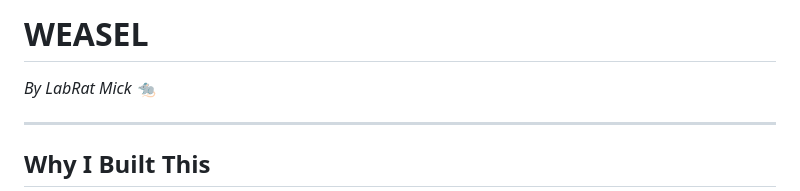
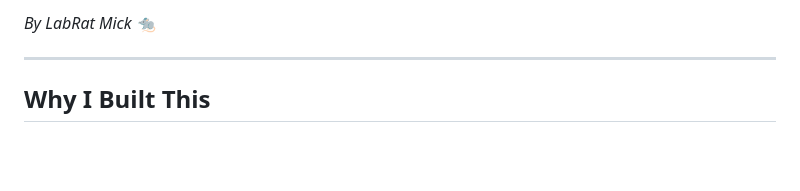
Before and after one commit to labrat-0/labrat-0.github.io, a Markdown page: blog/2025-06-08-WEASEL-My_WSL2-BOOST.md, the part around the change. GitHub-like rendering; blank space fills up the shorter version.

```diff
--- a/blog/2025-06-08-WEASEL-My_WSL2-BOOST.md
+++ b/blog/2025-06-08-WEASEL-My_WSL2-BOOST.md
@@ -1,5 +1,5 @@
 
-# WEASEL
+
 *By LabRat Mick 🐀*
 
 ---
```
